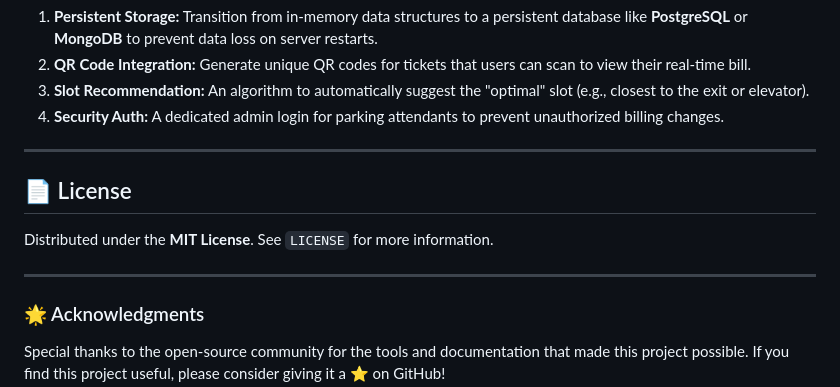
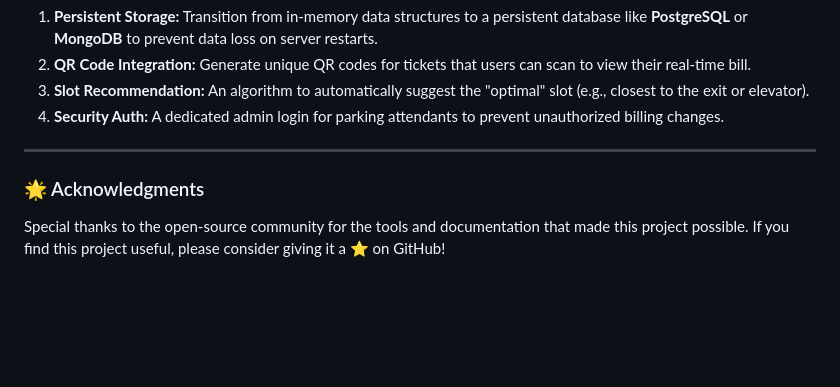
Before and after one commit to DaringDG058/Matrix-Park, a Markdown page: README.md, the part around one of its changes. GitHub-like rendering; blank space fills up the shorter version.

```diff
--- a/README.md
+++ b/README.md
@@ -114,10 +114,5 @@ To evolve Matrix Park into a production-grade enterprise solution, the following
 
 ---
 
-## 📄 License
-Distributed under the **MIT License**. See `LICENSE` for more information.
-
----
-
 ### 🌟 Acknowledgments
 Special thanks to the open-source community for the tools and documentation that made this project possible. If you find this project useful, please consider giving it a ⭐ on GitHub!
```
Also changed, not shown: other parts of README.md (+6 -6 lines).
